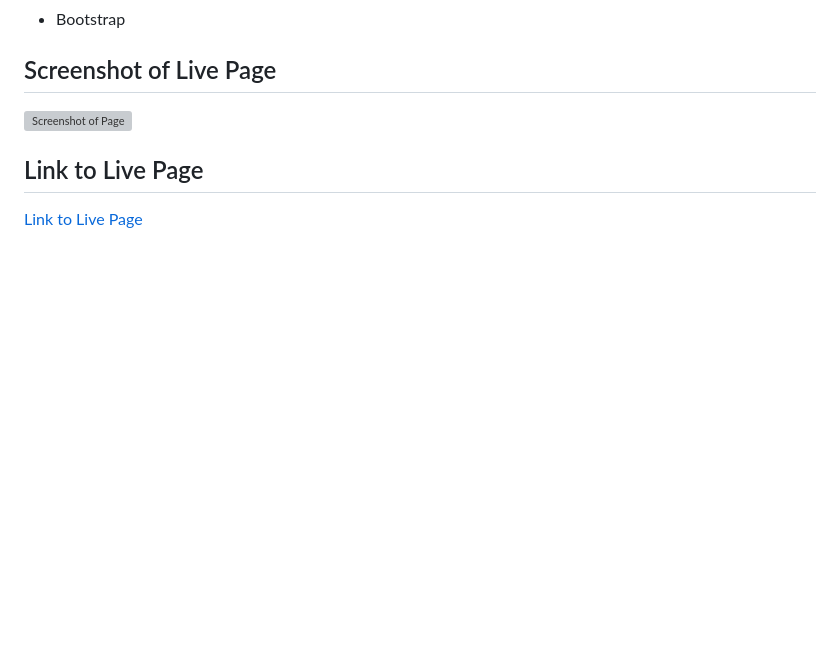
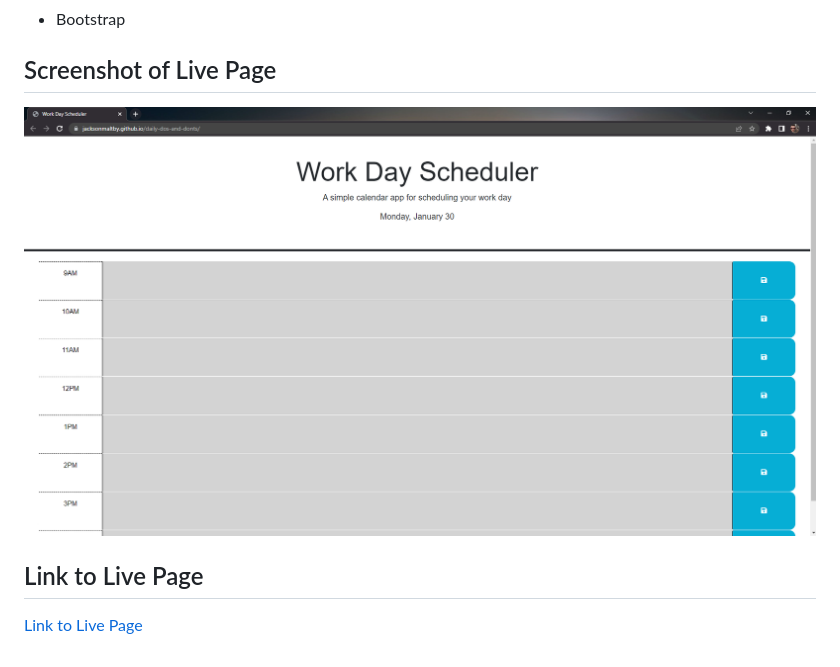
Before and after one commit to jacksonmaltby/daily-dos-and-donts, a Markdown page: README.md, the part around the change printed below. GitHub-like rendering; pictures changed too: assets/images/2023-01-30.png (added); blank space fills up the shorter version; grey boxes are pictures that could not be loaded.

Commit message:
Finalized README with image and link.

```diff
--- a/README.md
+++ b/README.md
@@ -25,7 +25,7 @@ A simple calendar app that allows you to schedule your work day by hour.
 
 ## Screenshot of Live Page
 
-![Screenshot of Page]()
+![Screenshot of Page](./assets/images/2023-01-30.png)
 
 ## Link to Live Page
 
```
Also changed, not shown: other parts of README.md (+1 -1 lines).
